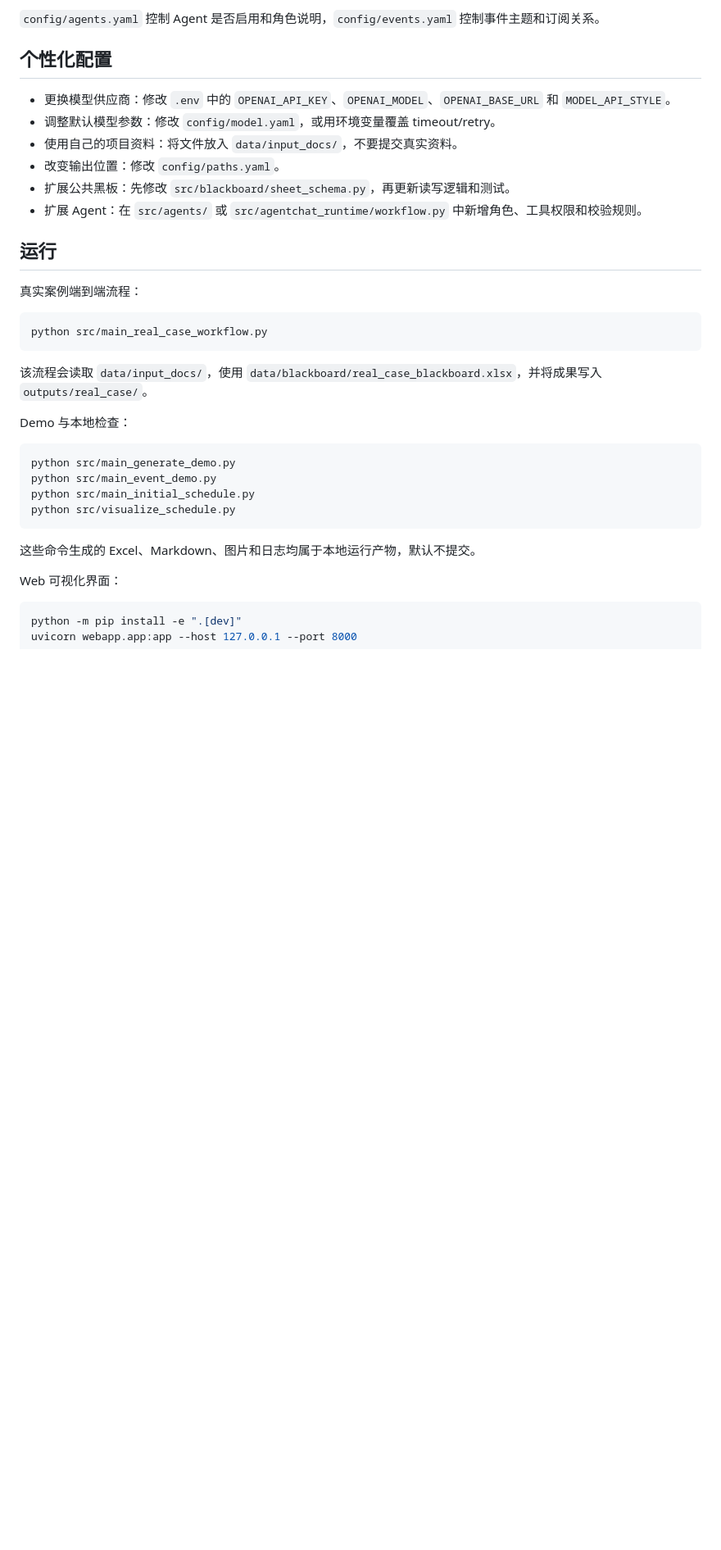
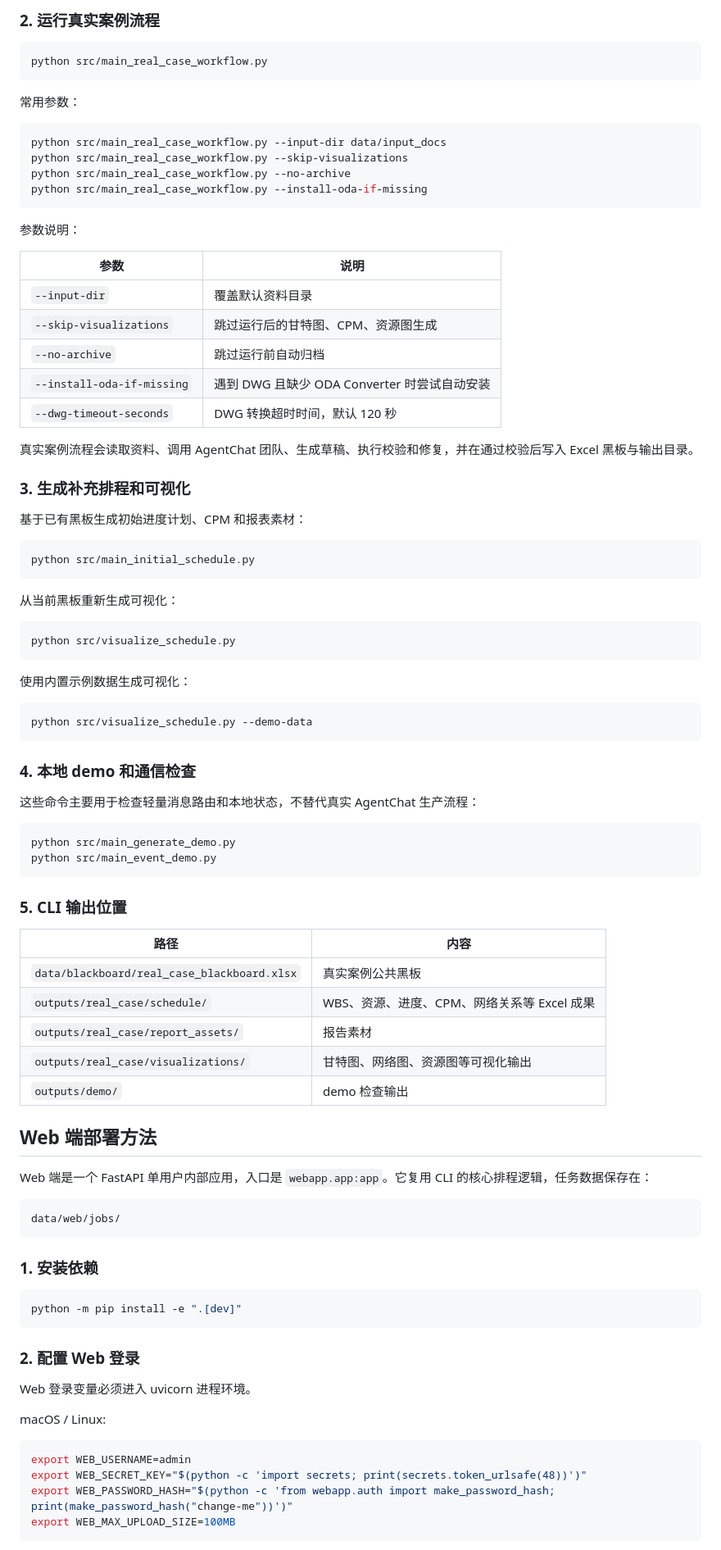
Before and after one commit to heoigoktou/autogen-construction-schedule-system, a Markdown page: README.md, the part around one of its changes. Shown at 82% size. Rendered like a GitHub page; blank space fills up the shorter version.

````diff
--- a/README.md
+++ b/README.md
@@ -204,37 +107,94 @@ Copy-Item .env.example .env
 
-`config/agents.yaml` 控制 Agent 是否启用和角色说明，`config/events.yaml` 控制事件主题和订阅关系。
-
-## 个性化配置
-
-- 更换模型供应商：修改 `.env` 中的 `OPENAI_API_KEY`、`OPENAI_MODEL`、`OPENAI_BASE_URL` 和 `MODEL_API_STYLE`。
-- 调整默认模型参数：修改 `config/model.yaml`，或用环境变量覆盖 timeout/retry。
-- 使用自己的项目资料：将文件放入 `data/input_docs/`，不要提交真实资料。
-- 改变输出位置：修改 `config/paths.yaml`。
-- 扩展公共黑板：先修改 `src/blackboard/sheet_schema.py`，再更新读写逻辑和测试。
-- 扩展 Agent：在 `src/agents/` 或 `src/agentchat_runtime/workflow.py` 中新增角色、工具权限和校验规则。
-
-## 运行
-
-真实案例端到端流程：
+### 2. 运行真实案例流程
 
 ```bash
 python src/main_real_case_workflow.py
 ```
 
-该流程会读取 `data/input_docs/`，使用 `data/blackboard/real_case_blackboard.xlsx`，并将成果写入 `outputs/real_case/`。
+常用参数：
 
-Demo 与本地检查：
+```bash
+python src/main_real_case_workflow.py --input-dir data/input_docs
+python src/main_real_case_workflow.py --skip-visualizations
+python src/main_real_case_workflow.py --no-archive
+python src/main_real_case_workflow.py --install-oda-if-missing
+```
+
+参数说明：
+
+| 参数 | 说明 |
+|---|---|
+| `--input-dir` | 覆盖默认资料目录 |
+| `--skip-visualizations` | 跳过运行后的甘特图、CPM、资源图生成 |
+| `--no-archive` | 跳过运行前自动归档 |
+| `--install-oda-if-missing` | 遇到 DWG 且缺少 ODA Converter 时尝试自动安装 |
+| `--dwg-timeout-seconds` | DWG 转换超时时间，默认 120 秒 |
+
+真实案例流程会读取资料、调用 AgentChat 团队、生成草稿、执行校验和修复，并在通过校验后写入 Excel 黑板与输出目录。
+
+### 3. 生成补充排程和可视化
+
+基于已有黑板生成初始进度计划、CPM 和报表素材：
+
+```bash
+python src/main_initial_schedule.py
+```
+
+从当前黑板重新生成可视化：
+
+```bash
+python src/visualize_schedule.py
+```
+
+使用内置示例数据生成可视化：
+
+```bash
+python src/visualize_schedule.py --demo-data
+```
+
+### 4. 本地 demo 和通信检查
+
+这些命令主要用于检查轻量消息路由和本地状态，不替代真实 AgentChat 生产流程：
 
 ```bash
 python src/main_generate_demo.py
 python src/main_event_demo.py
-python src/main_initial_schedule.py
-python src/visualize_schedule.py
 ```
 
-这些命令生成的 Excel、Markdown、图片和日志均属于本地运行产物，默认不提交。
+### 5. CLI 输出位置
 
-Web 可视化界面：
+| 路径 | 内容 |
+|---|---|
+| `data/blackboard/real_case_blackboard.xlsx` | 真实案例公共黑板 |
+| `outputs/real_case/schedule/` | WBS、资源、进度、CPM、网络关系等 Excel 成果 |
+| `outputs/real_case/report_assets/` | 报告素材 |
+| `outputs/real_case/visualizations/` | 甘特图、网络图、资源图等可视化输出 |
+| `outputs/demo/` | demo 检查输出 |
+
+## Web 端部署方法
+
+Web 端是一个 FastAPI 单用户内部应用，入口是 `webapp.app:app`。它复用 CLI 的核心排程逻辑，任务数据保存在：
+
+```text
+data/web/jobs/
+```
+
+### 1. 安装依赖
 
 ```bash
 python -m pip install -e ".[dev]"
+```
+
+### 2. 配置 Web 登录
+
+Web 登录变量必须进入 uvicorn 进程环境。
+
+macOS / Linux:
+
+```bash
+export WEB_USERNAME=admin
+export WEB_SECRET_KEY="$(python -c 'import secrets; print(secrets.token_urlsafe(48))')"
+export WEB_PASSWORD_HASH="$(python -c 'from webapp.auth import make_password_hash; print(make_password_hash("change-me"))')"
+export WEB_MAX_UPLOAD_SIZE=100MB
+```
+
````
Also changed, not shown: other parts of README.md (+121 -162 lines).
